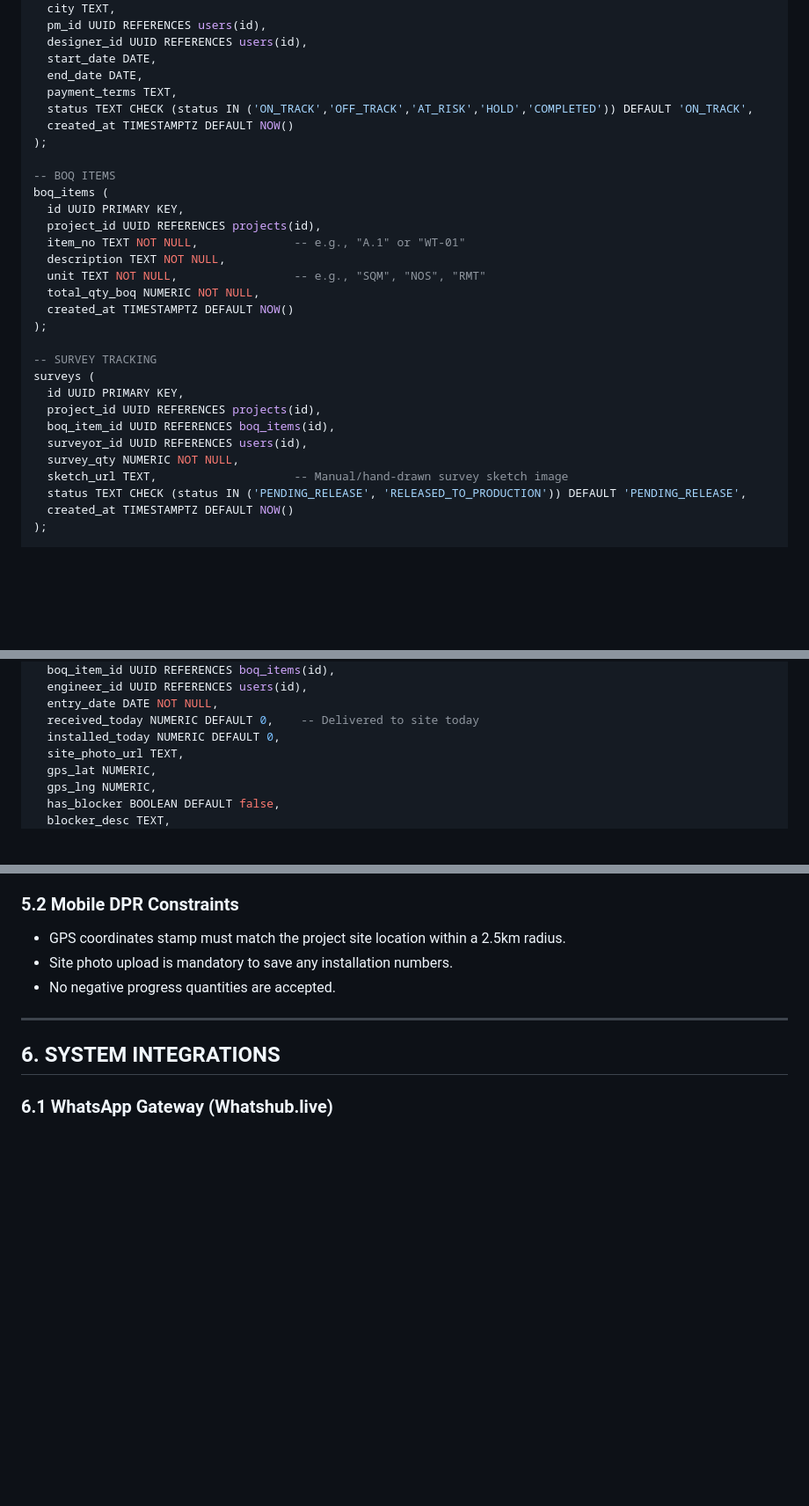
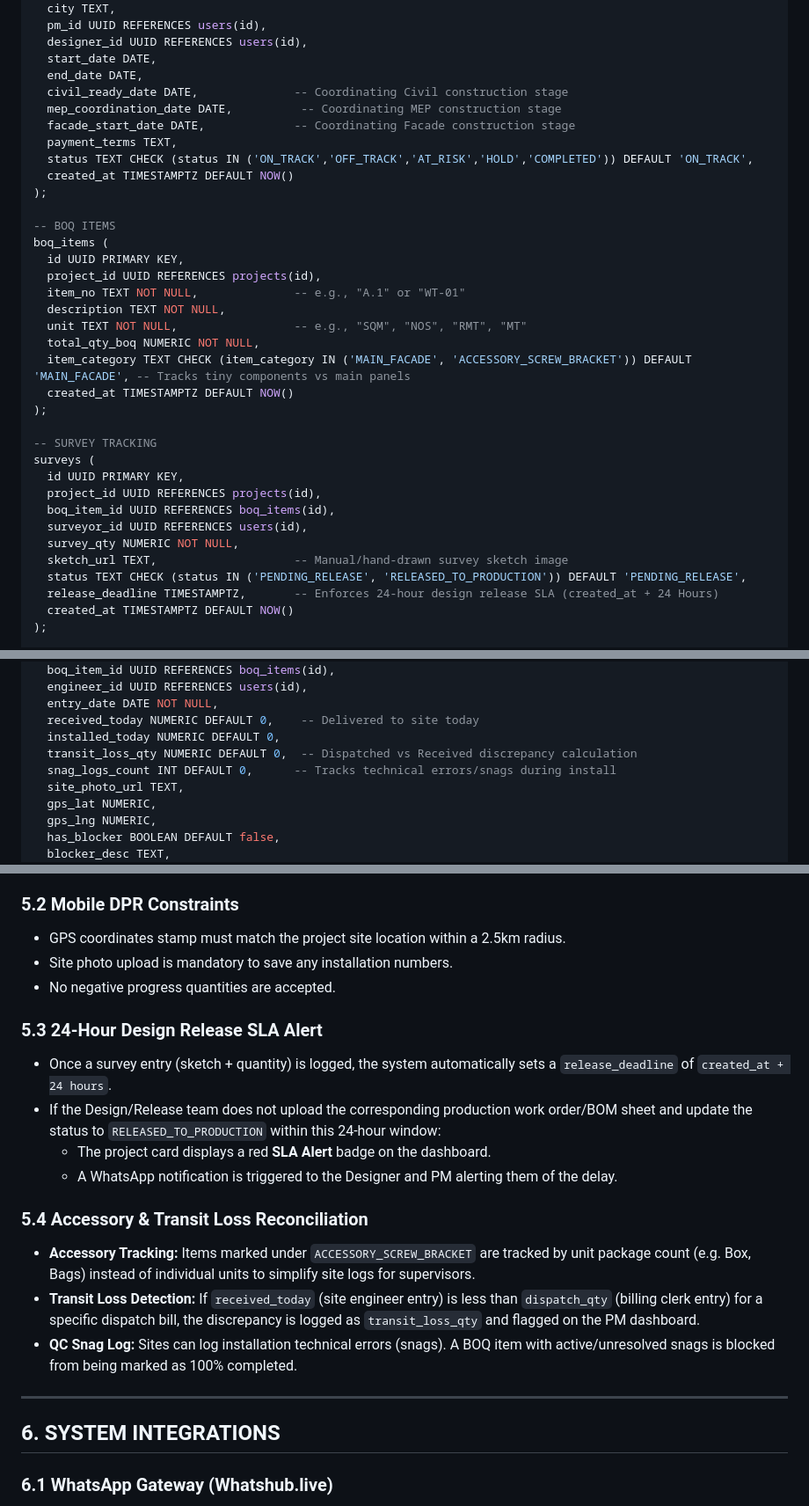
Before and after one commit to Dharmender-soin/BuildOS, a Markdown page: BuildOS_PRD_Technical_Spec.md, 3 parts joined by grey strips. Shown at 88% size. GitHub-like rendering; blank space fills up the shorter version.

Commit message:
feat: integrate 24h design alert, accessory classifications, and transit/snag logs

```diff
--- a/BuildOS_PRD_Technical_Spec.md
+++ b/BuildOS_PRD_Technical_Spec.md
@@ -153,6 +153,9 @@ projects (
   designer_id UUID REFERENCES users(id),
   start_date DATE,
   end_date DATE,
+  civil_ready_date DATE,              -- Coordinating Civil construction stage
+  mep_coordination_date DATE,          -- Coordinating MEP construction stage
+  facade_start_date DATE,             -- Coordinating Facade construction stage
   payment_terms TEXT,
   status TEXT CHECK (status IN ('ON_TRACK','OFF_TRACK','AT_RISK','HOLD','COMPLETED')) DEFAULT 'ON_TRACK',
   created_at TIMESTAMPTZ DEFAULT NOW()
@@ -164,8 +167,9 @@ boq_items (
   project_id UUID REFERENCES projects(id),
   item_no TEXT NOT NULL,              -- e.g., "A.1" or "WT-01"
   description TEXT NOT NULL,
-  unit TEXT NOT NULL,                 -- e.g., "SQM", "NOS", "RMT"
+  unit TEXT NOT NULL,                 -- e.g., "SQM", "NOS", "RMT", "MT"
   total_qty_boq NUMERIC NOT NULL,
+  item_category TEXT CHECK (item_category IN ('MAIN_FACADE', 'ACCESSORY_SCREW_BRACKET')) DEFAULT 'MAIN_FACADE', -- Tracks tiny components vs main panels
   created_at TIMESTAMPTZ DEFAULT NOW()
 );
 
@@ -178,6 +182,7 @@ surveys (
   survey_qty NUMERIC NOT NULL,
   sketch_url TEXT,                    -- Manual/hand-drawn survey sketch image
   status TEXT CHECK (status IN ('PENDING_RELEASE', 'RELEASED_TO_PRODUCTION')) DEFAULT 'PENDING_RELEASE',
+  release_deadline TIMESTAMPTZ,       -- Enforces 24-hour design release SLA (created_at + 24 Hours)
   created_at TIMESTAMPTZ DEFAULT NOW()
 );
 
@@ -213,6 +218,8 @@ dpr_entries (
   entry_date DATE NOT NULL,
   received_today NUMERIC DEFAULT 0,    -- Delivered to site today
   installed_today NUMERIC DEFAULT 0,
+  transit_loss_qty NUMERIC DEFAULT 0,  -- Dispatched vs Received discrepancy calculation
+  snag_logs_count INT DEFAULT 0,      -- Tracks technical errors/snags during install
   site_photo_url TEXT,
   gps_lat NUMERIC,
   gps_lng NUMERIC,
@@ -263,6 +270,17 @@ $$\text{Total Scope (T)} \ge \text{Released (R)} \ge \text{Delivered (D)} \ge \t
 - GPS coordinates stamp must match the project site location within a 2.5km radius.
 - Site photo upload is mandatory to save any installation numbers.
 - No negative progress quantities are accepted.
+
+### 5.3 24-Hour Design Release SLA Alert
+- Once a survey entry (sketch + quantity) is logged, the system automatically sets a `release_deadline` of `created_at + 24 hours`.
+- If the Design/Release team does not upload the corresponding production work order/BOM sheet and update the status to `RELEASED_TO_PRODUCTION` within this 24-hour window:
+  - The project card displays a red **SLA Alert** badge on the dashboard.
+  - A WhatsApp notification is triggered to the Designer and PM alerting them of the delay.
+
+### 5.4 Accessory & Transit Loss Reconciliation
+- **Accessory Tracking:** Items marked under `ACCESSORY_SCREW_BRACKET` are tracked by unit package count (e.g. Box, Bags) instead of individual units to simplify site logs for supervisors.
+- **Transit Loss Detection:** If `received_today` (site engineer entry) is less than `dispatch_qty` (billing clerk entry) for a specific dispatch bill, the discrepancy is logged as `transit_loss_qty` and flagged on the PM dashboard.
+- **QC Snag Log:** Sites can log installation technical errors (snags). A BOQ item with active/unresolved snags is blocked from being marked as 100% completed.
 
 ---
 
```
Also changed, not shown: BuildOS_Phasewise_Plan.md (+7 -7 lines).
